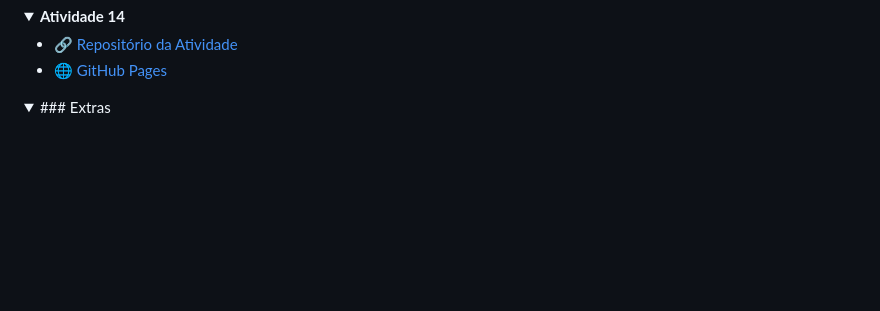
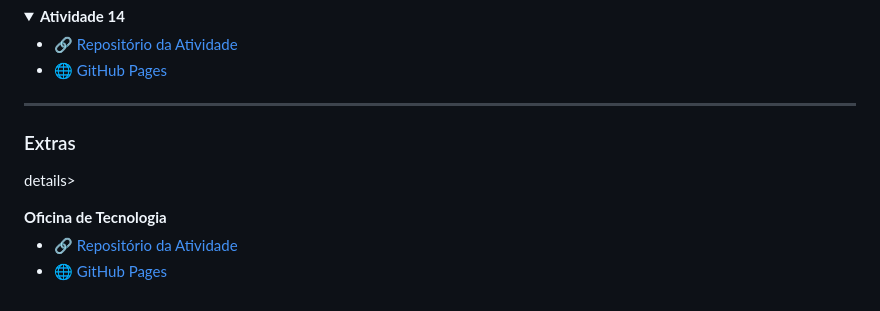
Before and after one commit to MuriStack/WEB-I, a Markdown page: README.md, the part around the change. Rendered like a GitHub page; folded sections open; blank space fills up the shorter version.

```diff
--- a/README.md
+++ b/README.md
@@ -123,6 +123,14 @@ Contém exercícios, exemplos e práticas voltadas ao estudo de <b>HTML, CSS, JA
 
 </details>
 
-<details>
-<summary>### Extras</summary>
+---
+
+### Extras
+
+details>
+<summary><b>Oficina de Tecnologia</b></summary>
+
+* [🔗 Repositório da Atividade](https://github.com/MuriStack/Oficina_tecnologia)
+* [🌐 GitHub Pages](https://muristack.github.io/Oficina_tecnologia/)
+
 </details>
```
